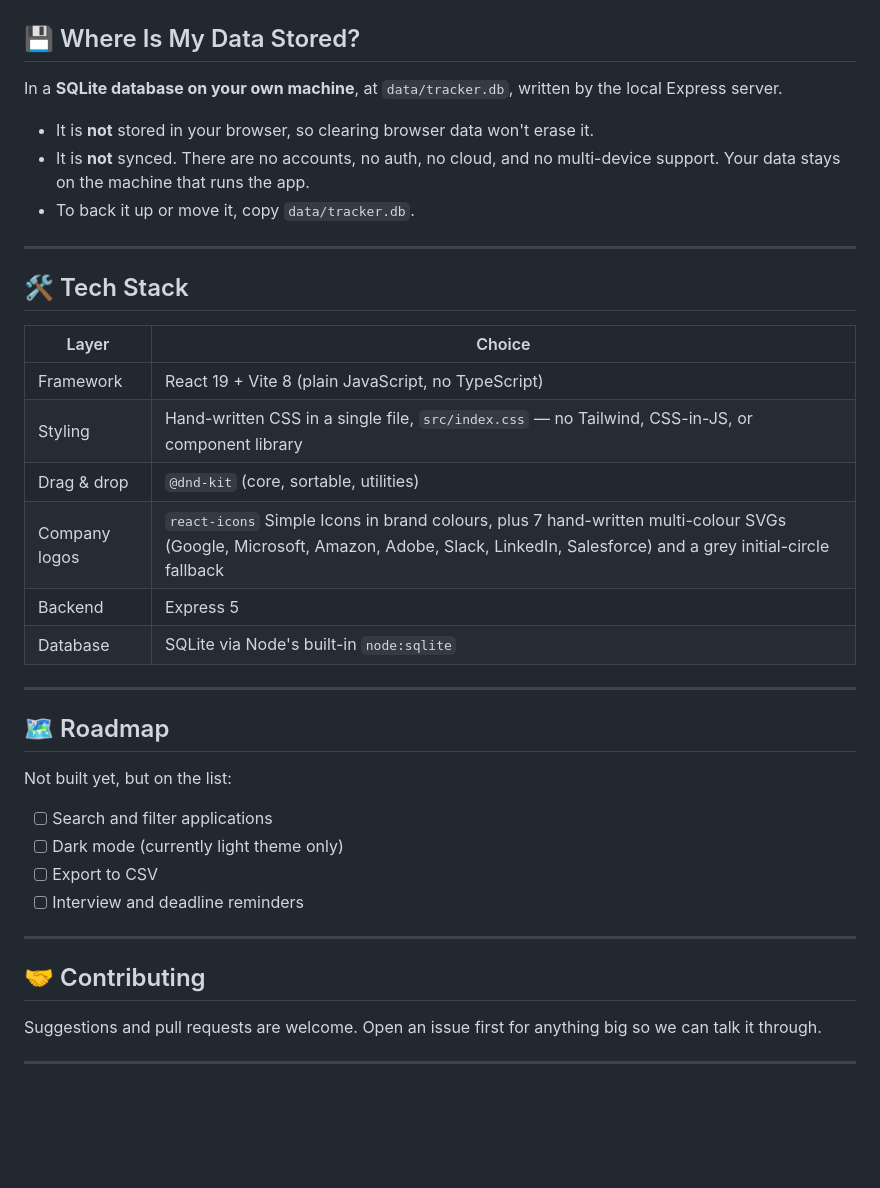
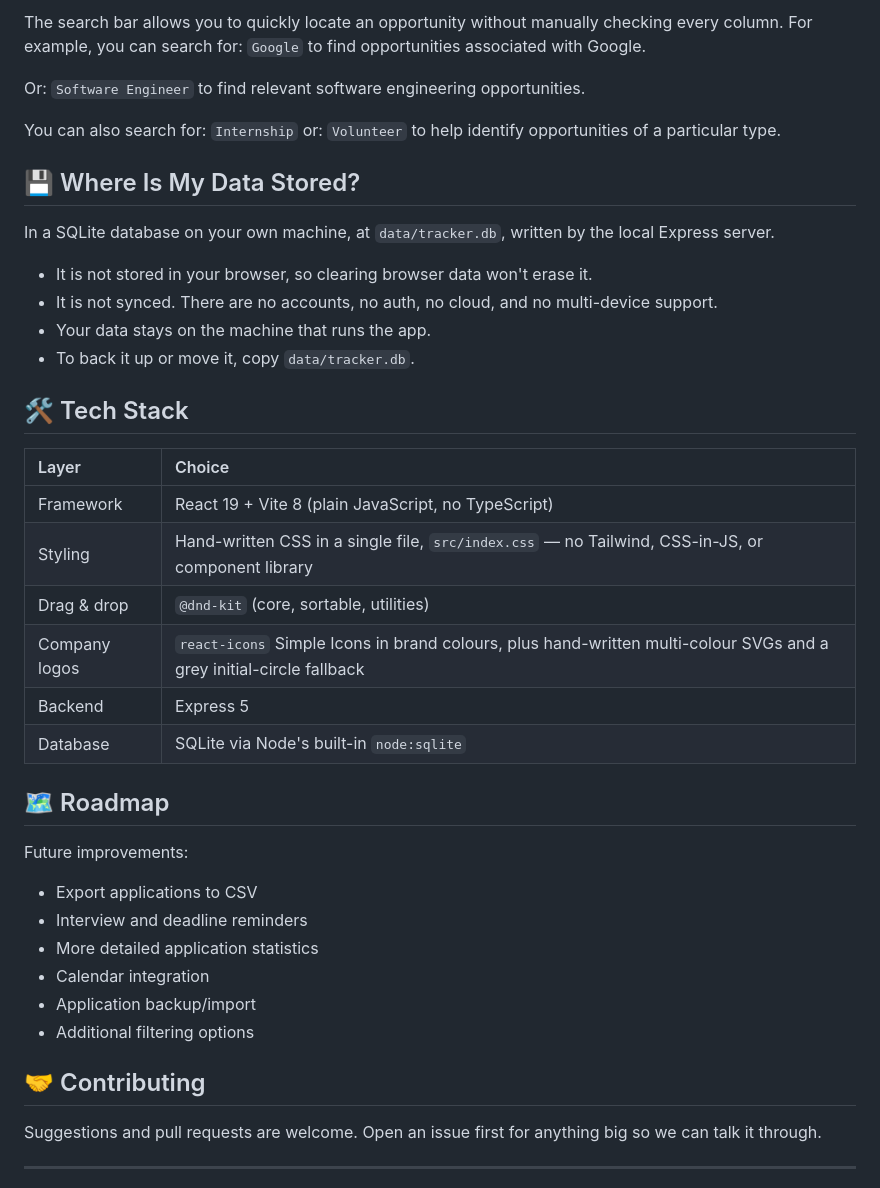
Before and after one commit to muhammed-a-coder/Internship-Tracker, a Markdown page: README.md, the part around one of its changes. Drawn GitHub-style; blank space fills up the shorter version.

```diff
--- a/README.md
+++ b/README.md
@@ -81,40 +131,49 @@ This is a **local web app**. It runs on your machine and isn't deployed anywhere
+The search bar allows you to quickly locate an opportunity without manually checking every column.
+For example, you can search for:
+`Google`
+to find opportunities associated with Google.
+
+Or:
+`Software Engineer`
+to find relevant software engineering opportunities.
+
+You can also search for:
+`Internship`
+or:
+`Volunteer`
+to help identify opportunities of a particular type.
 
 ## 💾 Where Is My Data Stored?
 
-In a **SQLite database on your own machine**, at `data/tracker.db`, written by the local Express server.
+In a SQLite database on your own machine, at `data/tracker.db`, written by the local Express server.
 
-- It is **not** stored in your browser, so clearing browser data won't erase it.
-- It is **not** synced. There are no accounts, no auth, no cloud, and no multi-device support. Your data stays on the machine that runs the app.
-- To back it up or move it, copy `data/tracker.db`.
-
----
+* It is not stored in your browser, so clearing browser data won't erase it.
+* It is not synced. There are no accounts, no auth, no cloud, and no multi-device support.
+* Your data stays on the machine that runs the app.
+* To back it up or move it, copy `data/tracker.db`.
 
 ## 🛠️ Tech Stack
 
 | Layer | Choice |
-|---|---|
+| :--- | :--- |
 | Framework | React 19 + Vite 8 (plain JavaScript, no TypeScript) |
 | Styling | Hand-written CSS in a single file, `src/index.css` — no Tailwind, CSS-in-JS, or component library |
 | Drag & drop | `@dnd-kit` (core, sortable, utilities) |
-| Company logos | `react-icons` Simple Icons in brand colours, plus 7 hand-written multi-colour SVGs (Google, Microsoft, Amazon, Adobe, Slack, LinkedIn, Salesforce) and a grey initial-circle fallback |
+| Company logos | `react-icons` Simple Icons in brand colours, plus hand-written multi-colour SVGs and a grey initial-circle fallback |
 | Backend | Express 5 |
 | Database | SQLite via Node's built-in `node:sqlite` |
 
----
-
 ## 🗺️ Roadmap
 
-Not built yet, but on the list:
-
-- [ ] Search and filter applications
-- [ ] Dark mode (currently light theme only)
-- [ ] Export to CSV
-- [ ] Interview and deadline reminders
-
----
+Future improvements:
+* Export applications to CSV
+* Interview and deadline reminders
+* More detailed application statistics
+* Calendar integration
+* Application backup/import
+* Additional filtering options
 
 ## 🤝 Contributing
-
 Suggestions and pull requests are welcome. Open an issue first for anything big so we can talk it through.
 
 ---
```
Also changed, not shown: other parts of README.md (+92 -42 lines).
